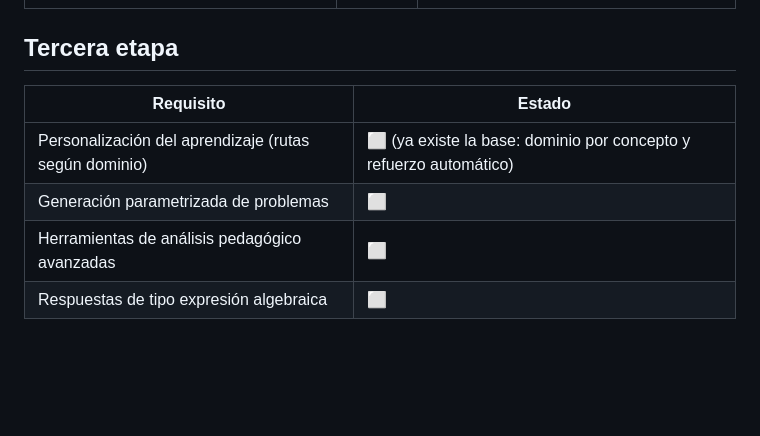
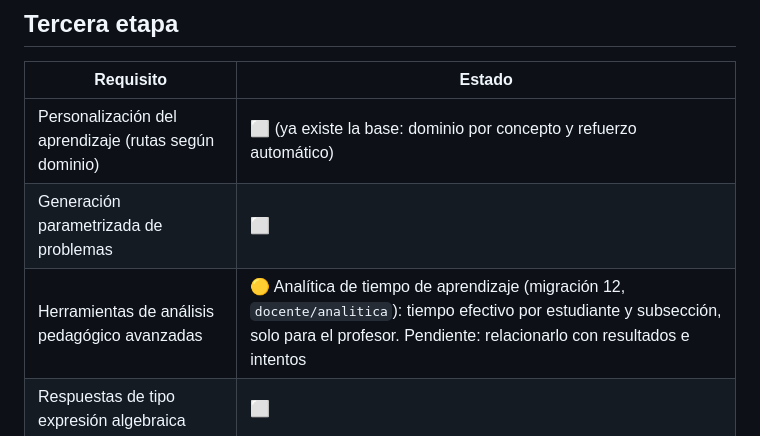
Before and after one commit to TheoreticalLab/aula-fisica, a Markdown page: ETAPAS.md, the part around the change. Rendered like a GitHub page; blank space fills up the shorter version.

Commit message:
ETAPAS: analítica de tiempo de aprendizaje
Co-Authored-By: Claude Opus 5.5 <noreply@anthropic.com>

```diff
--- a/ETAPAS.md
+++ b/ETAPAS.md
@@ -40,7 +40,7 @@ Leyenda: ✅ hecho y probado · 🟡 hecho, verificado solo parcialmente (ver no
 |---|---|
 | Personalización del aprendizaje (rutas según dominio) | ⬜ (ya existe la base: dominio por concepto y refuerzo automático) |
 | Generación parametrizada de problemas | ⬜ |
-| Herramientas de análisis pedagógico avanzadas | ⬜ |
+| Herramientas de análisis pedagógico avanzadas | 🟡 Analítica de tiempo de aprendizaje (migración 12, `docente/analitica`): tiempo efectivo por estudiante y subsección, solo para el profesor. Pendiente: relacionarlo con resultados e intentos |
 | Respuestas de tipo expresión algebraica | ⬜ |
 
 ## Cómo añadir un bloque nuevo
```
